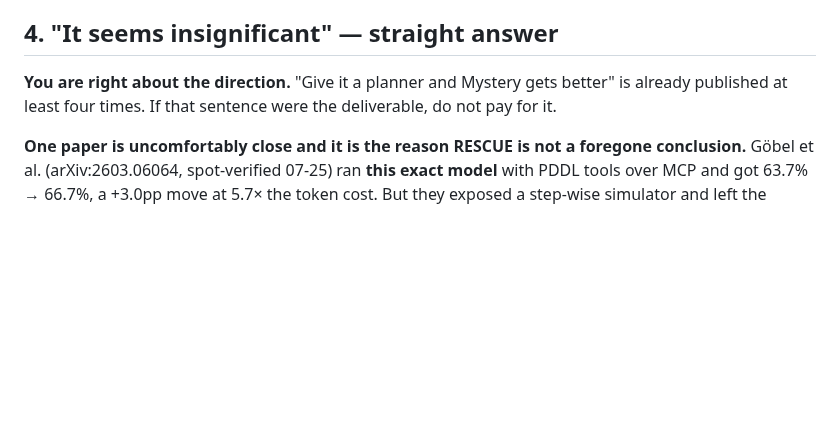
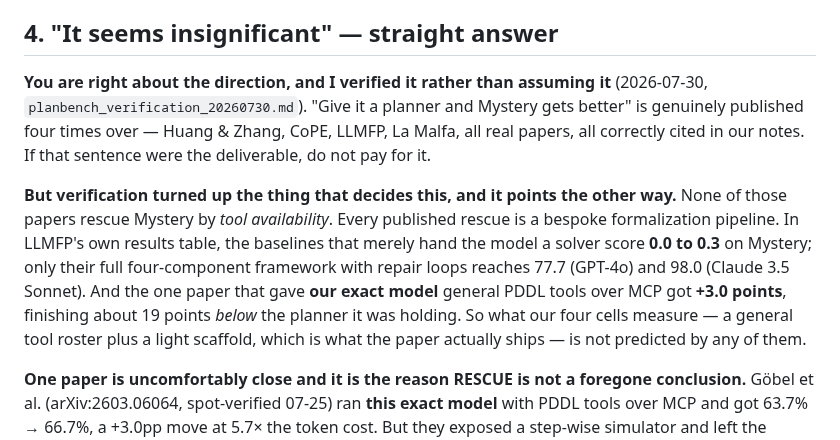
Before and after one commit to SPL-BGU/pddl-copilot-experiments, a Markdown page: development/planbench/planbench_wt_significance_brief.md, the part around the change. Rendered like a GitHub page; blank space fills up the shorter version.

Commit message:
docs: sync the WT significance brief with the verified prior-art finding

```diff
--- a/development/planbench/planbench_wt_significance_brief.md
+++ b/development/planbench/planbench_wt_significance_brief.md
@@ -62,9 +62,21 @@ publishing all four outcomes, including the one where our own story fails.
 
 ## 4. "It seems insignificant" — straight answer
 
-**You are right about the direction.** "Give it a planner and Mystery gets better" is
-already published at least four times. If that sentence were the deliverable, do not pay
-for it.
+**You are right about the direction, and I verified it rather than assuming it**
+(2026-07-30, `planbench_verification_20260730.md`). "Give it a planner and Mystery gets
+better" is genuinely published four times over — Huang & Zhang, CoPE, LLMFP, La Malfa, all
+real papers, all correctly cited in our notes. If that sentence were the deliverable, do not
+pay for it.
+
+**But verification turned up the thing that decides this, and it points the other way.**
+None of those papers rescue Mystery by *tool availability*. Every published rescue is a
+bespoke formalization pipeline. In LLMFP's own results table, the baselines that merely hand
+the model a solver score **0.0 to 0.3** on Mystery; only their full four-component framework
+with repair loops reaches 77.7 (GPT-4o) and 98.0 (Claude 3.5 Sonnet). And the one paper that
+gave **our exact model** general PDDL tools over MCP got **+3.0 points**, finishing about 19
+points *below* the planner it was holding. So what our four cells measure — a general tool
+roster plus a light scaffold, which is what the paper actually ships — is not predicted by
+any of them.
 
 **One paper is uncomfortably close and it is the reason RESCUE is not a foregone
 conclusion.** Göbel et al. (arXiv:2603.06064, spot-verified 07-25) ran **this exact model**
```
